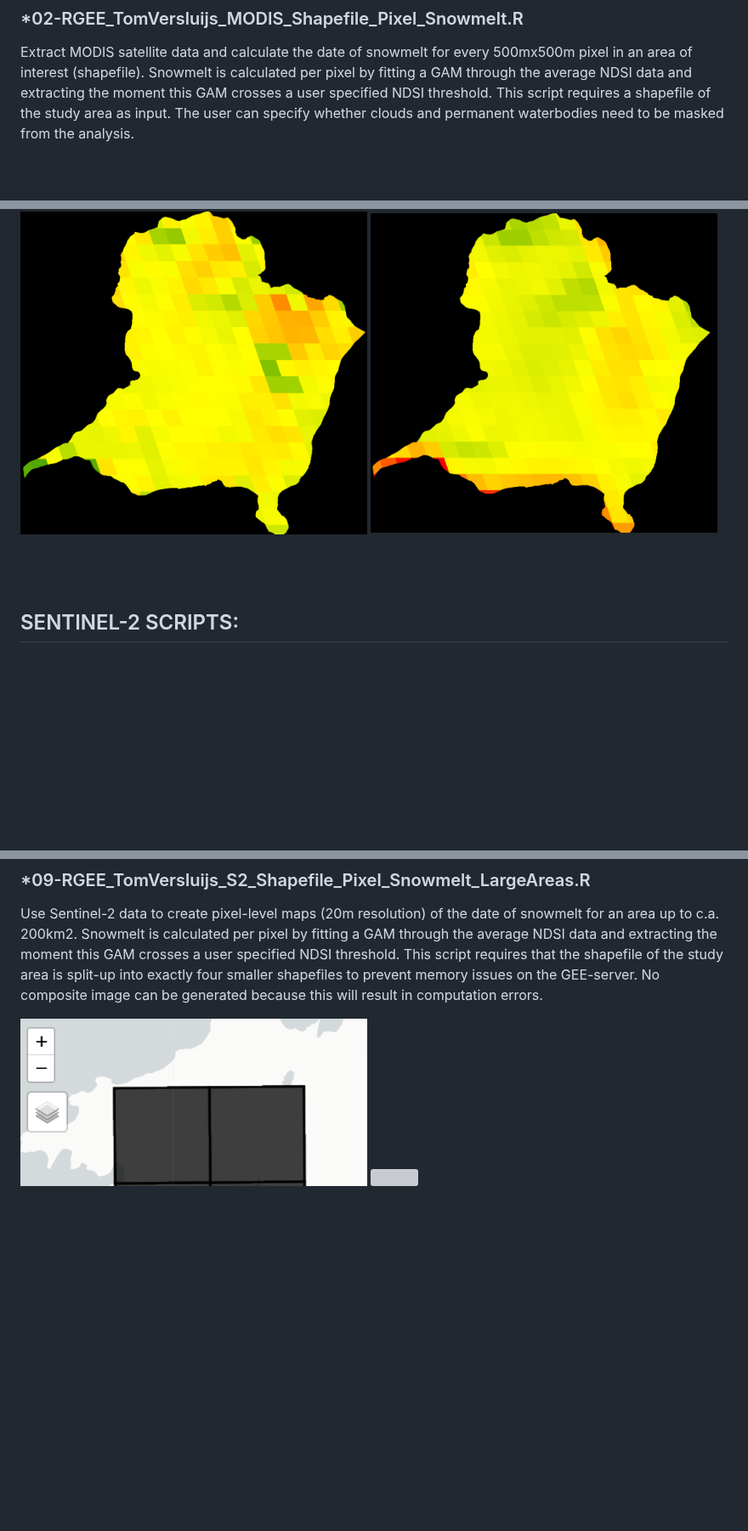
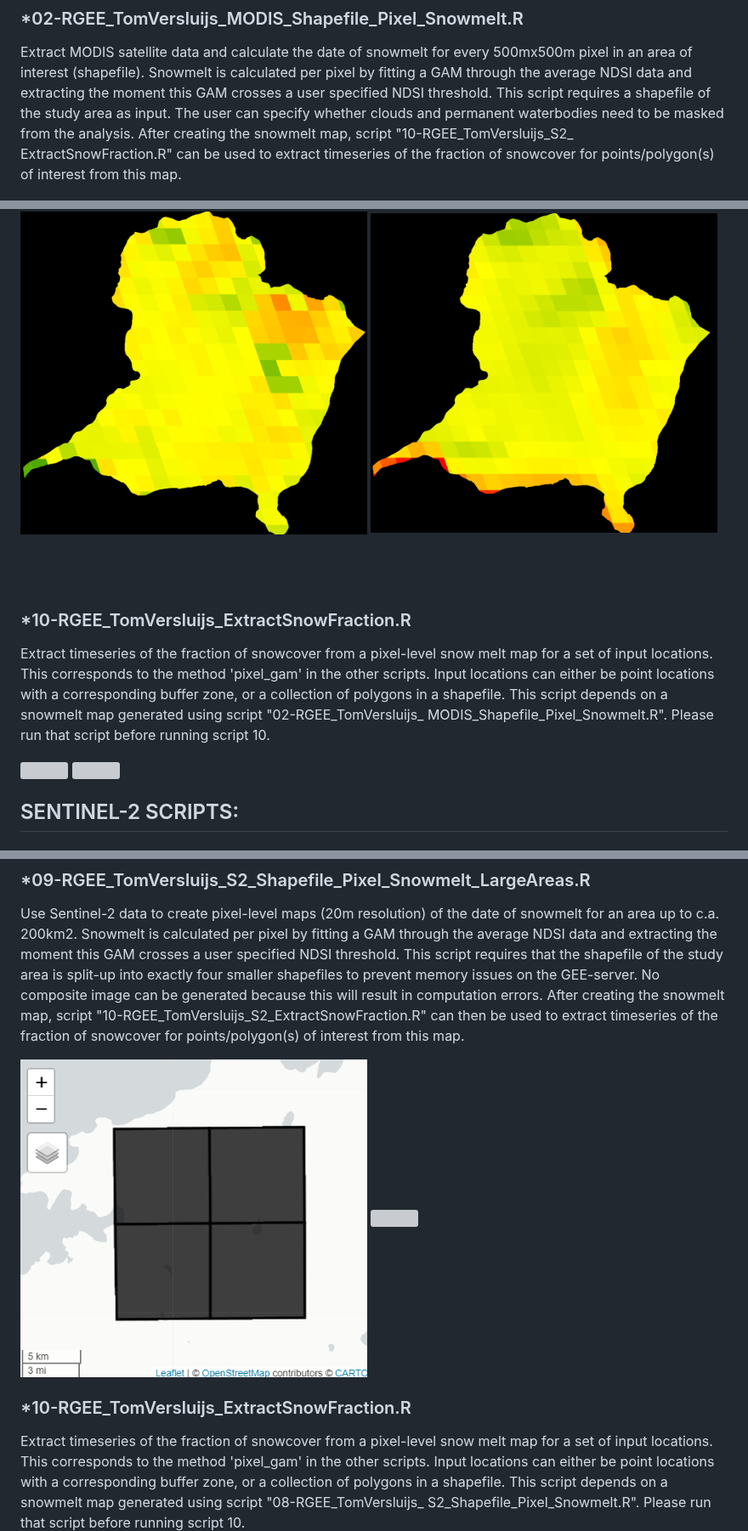
Before and after one commit to TVersluijs/RGEE_Snowmelt, a Markdown page: README.md, 3 parts joined by grey strips. Shown at 85% size. Rendered like a GitHub page; blank space fills up the shorter version; grey boxes are pictures that could not be loaded.

Commit message:
Added description of script 10 for MODIS.

```diff
--- a/README.md
+++ b/README.md
@@ -174,7 +174,9 @@ these pixel-specific snowfraction data and extract the moment when this model pa
 Extract MODIS satellite data and calculate the date of snowmelt for every 500mx500m pixel in an area of interest (shapefile).
 Snowmelt is calculated per pixel by fitting a GAM through the average NDSI data and extracting the moment this GAM crosses a
 user specified NDSI threshold. This script requires a shapefile of the study area as input. The user can specify whether clouds
-and permanent waterbodies need to be masked from the analysis.
+and permanent waterbodies need to be masked from the analysis. After creating the snowmelt map, script "10-RGEE_TomVersluijs_S2_
+ExtractSnowFraction.R" can be used to extract timeseries of the fraction of snowcover for points/polygon(s) of interest from this
+map.
 
 <p float="left">
   <img align="top" src="./_pictures/05A-Sentinel2_Zackenberg_Shapefile.png" width="49%" title="Shapefile area for Zackenberg (c.a. 50km2)" />
@@ -202,6 +204,18 @@ for each pixel (i.e. intercept of linear regression).
 </p>
 <br />
 <br />
+
+### *10-RGEE_TomVersluijs_ExtractSnowFraction.R
+Extract timeseries of the fraction of snowcover from a pixel-level snow melt map for a set of input locations. This corresponds
+to the method 'pixel_gam' in the other scripts. Input locations can either be point locations with a corresponding buffer zone,
+or a collection of polygons in a shapefile. This script depends on a snowmelt map generated using script "02-RGEE_TomVersluijs_
+MODIS_Shapefile_Pixel_Snowmelt.R". Please run that script before running script 10.
+
+<p float="left">
+<img align="top" src="./_pictures/10A-MODIS_Zackenberg_Image_Snowmelt_Points.png" width="44%" title="Point locations on top of snowmelt map" />
+  <img align="top" src="./_pictures/10B-MODIS_Zackenberg_Points_PixelSnowfraction.png" width="55%" title="GAMS fitted through fraction of snow covered pixels for each point location" />
+</p>
+
 
 ## SENTINEL-2 SCRIPTS:
 
@@ -333,9 +348,17 @@ permanent water bodies need to be masked. No composite image can be generated be
 Use Sentinel-2 data to create pixel-level maps (20m resolution) of the date of snowmelt for an area up to c.a. 200km2. Snowmelt
 is calculated per pixel by fitting a GAM through the average NDSI data and extracting the moment this GAM crosses a user specified
 NDSI threshold. This script requires that the shapefile of the study area is split-up into exactly four smaller shapefiles to prevent
-memory issues on the GEE-server. No composite image can be generated because this will result in computation errors.
+memory issues on the GEE-server. No composite image can be generated because this will result in computation errors. After creating
+the snowmelt map, script "10-RGEE_TomVersluijs_S2_ExtractSnowFraction.R" can then be used to extract timeseries of the fraction of
+snowcover for points/polygon(s) of interest from this map.
 
 <p float="left">
   <img align="top" src="./_pictures/09A-Sentinel2_Taymir_Shapefile_Subareas.png" width="49%" title="Shapefile split up into 4 subareas for Taymir (c.a. 250km2)" />
   <img align="top" src="./_pictures/09B_Sentinel2_Taymir_Shapefile_Image_Snowmelt.png" width="49%" title="Image of the date of snowmelt at Taymir for all pixels within the shapefile (10m resolution)" />
 </p>
+
+### *10-RGEE_TomVersluijs_ExtractSnowFraction.R
+Extract timeseries of the fraction of snowcover from a pixel-level snow melt map for a set of input locations. This corresponds
+to the method 'pixel_gam' in the other scripts. Input locations can either be point locations with a corresponding buffer zone,
+or a collection of polygons in a shapefile. This script depends on a snowmelt map generated using script "08-RGEE_TomVersluijs_
+S2_Shapefile_Pixel_Snowmelt.R". Please run that script before running script 10.
```
Also changed, not shown: other parts of README.md (+3 -2 lines).
